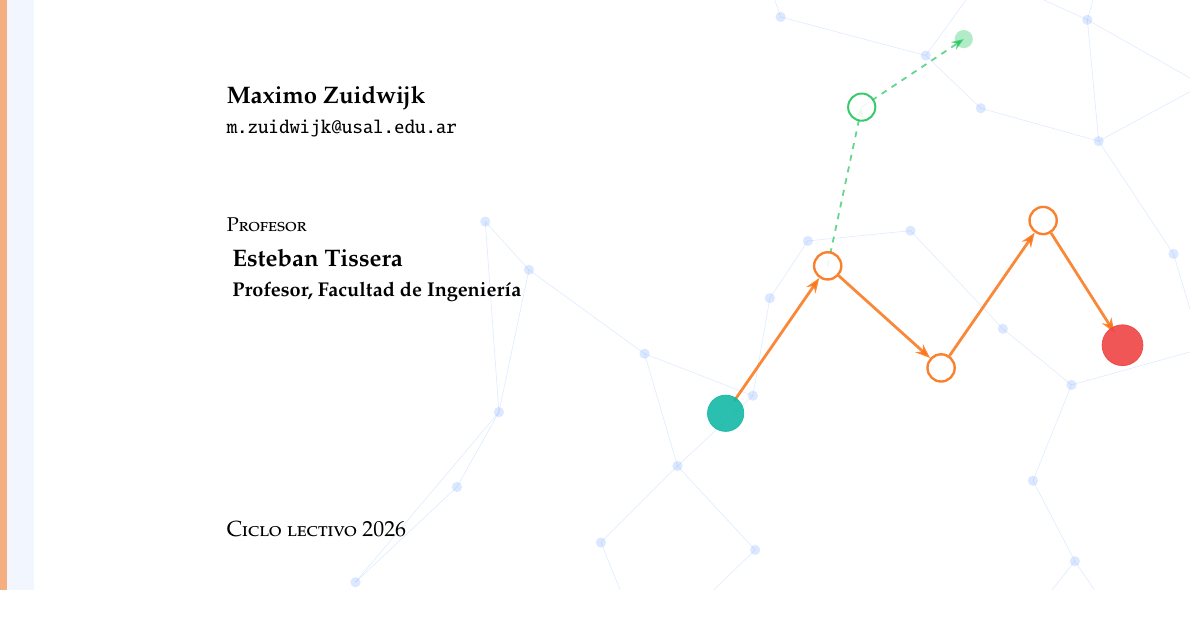
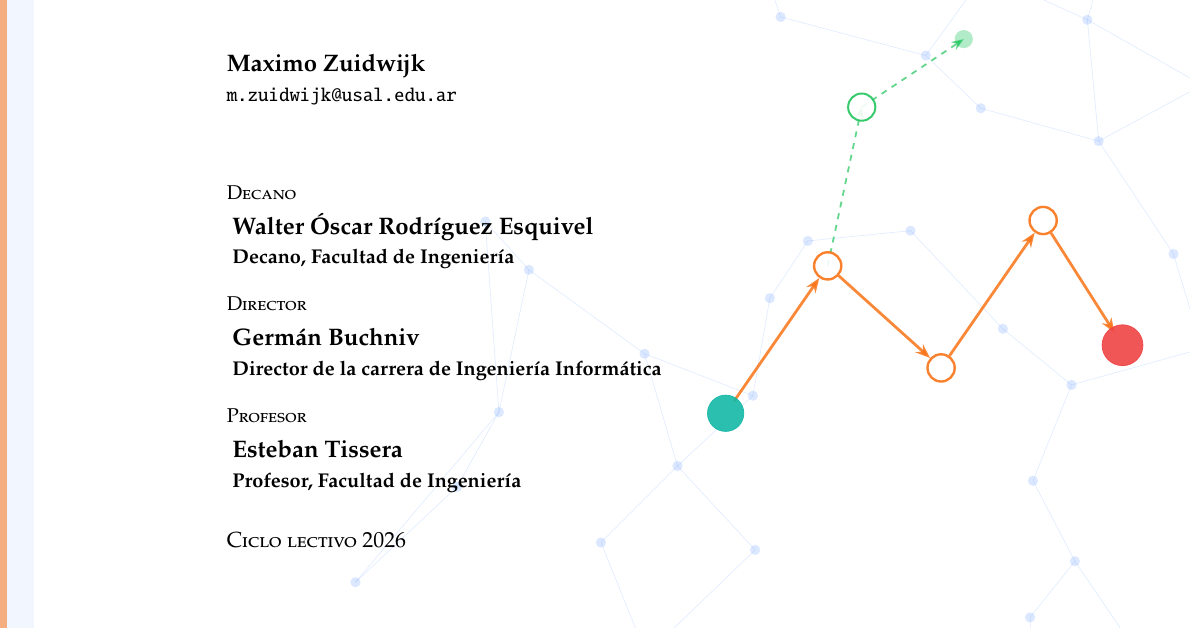
Before and after one commit to MaxiZk/graphsast, a LaTeX thesis (docs/tesis/main.tex): part of page 1 of 122, cut so that both start at the same text. The pictures show the PDF file docs/GraphSAST.pdf that the author committed with the source.

Commit message:
docs(tesis): decano y director de la carrera en la portada
Co-Authored-By: Claude Opus 5.5 <noreply@anthropic.com>
Claude-Session: https://claude.ai/code/session_01QdU6bgLCVgFdFp8Gf9fSjn

```diff
--- a/docs/tesis/main.tex
+++ b/docs/tesis/main.tex
@@ -29,7 +29,9 @@
 \author{Maximo Zuidwijk}
 \authorEmail{m.zuidwijk@usal.edu.ar}
 
-% autoridades que figuran en la portada (decano y director retirados a pedido del autor)
+% autoridades que figuran en la portada
+\decano{Walter Óscar Rodríguez Esquivel}{Decano, Facultad de Ingeniería}
+\director{Germán Buchniv}{Director de la carrera de Ingeniería Informática}
 \profesor{Esteban Tissera}{Profesor, Facultad de Ingeniería}
 % \tutor{Nombre del tutor o tutora}{Cargo, Institución} % (opcional)
 
```
Also changed, not shown: docs/GraphSAST.pdf, 1 other file.
